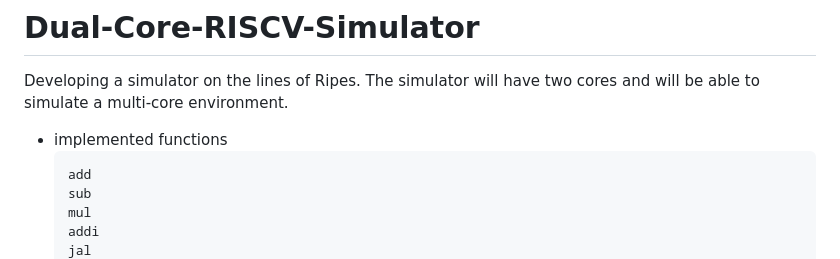
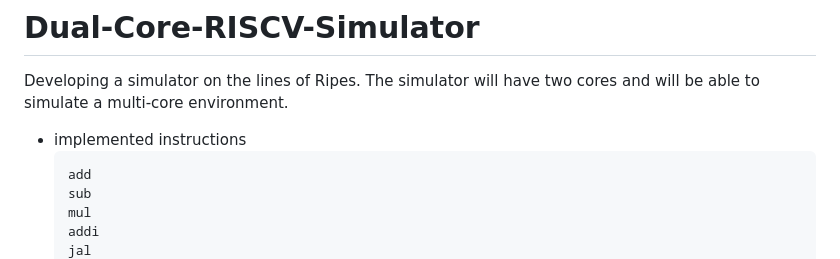
Before and after one commit to Mokshith1708/Dual-Core-RISCV-Simulator, a Markdown page: README.md, the part around the change. Drawn GitHub-style.

````diff
--- a/README.md
+++ b/README.md
@@ -1,6 +1,6 @@
 # Dual-Core-RISCV-Simulator
 Developing a  simulator on the lines of Ripes. The simulator will have two cores and will be able to simulate a multi-core environment.
-- implemented functions
+- implemented instructions
   ```assembly=
   add
   sub
````
